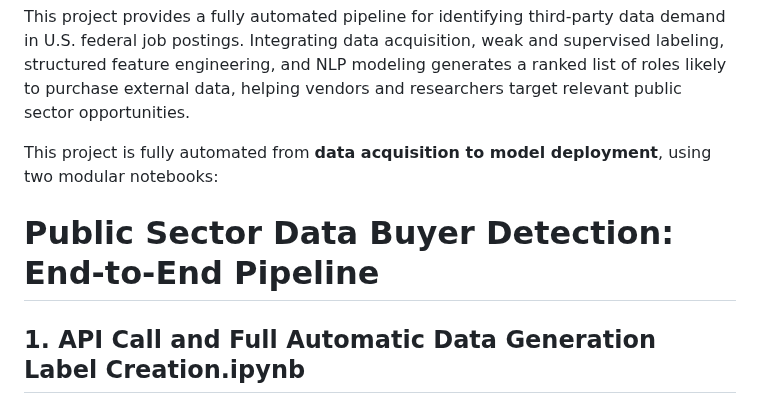
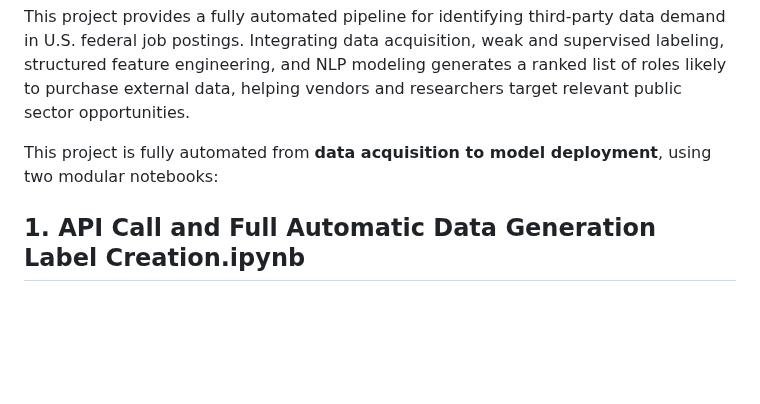
Before and after one commit to RoryQo/Public-Sector-Data-Demand_Research-Framework-For-Market-Analysis-And-Classification-Research, a Markdown page: Automated Data and Lead Generators/README.md, the part around the change. Drawn GitHub-style; blank space fills up the shorter version.

```diff
--- a/Automated Data and Lead Generators/README.md
+++ b/Automated Data and Lead Generators/README.md
@@ -4,7 +4,7 @@ This project provides a fully automated pipeline for identifying third-party dat
 
 
 This project is fully automated from **data acquisition to model deployment**, using two modular notebooks:
-# Public Sector Data Buyer Detection: End-to-End Pipeline
+
 
 ## 1. API Call and Full Automatic Data Generation Label Creation.ipynb
 - Connects to the official **USAJobs API** and pulls federal job postings based on configurable search criteria
```
